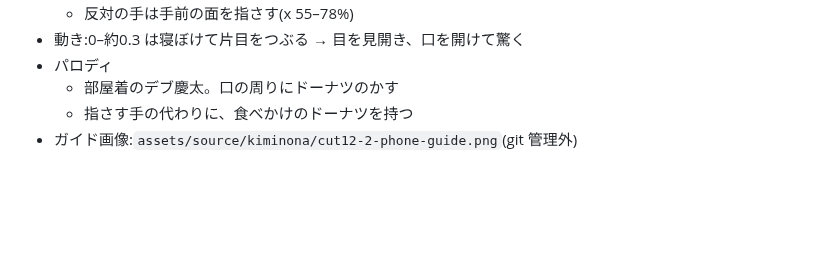
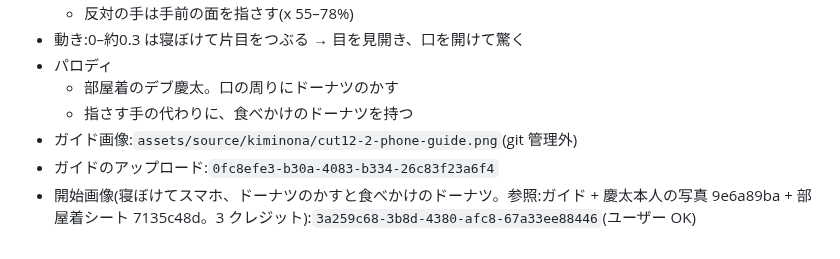
Before and after one commit to jaruj7434-wq/-, a Markdown page: prompts/kiminona-parody/cut12-discovery.md, the part around the change. Drawn GitHub-style; blank space fills up the shorter version.

Commit message:
cut12: カット2の開始画像を記録
Co-Authored-By: Claude Opus 5.5 <noreply@anthropic.com>
Claude-Session: https://claude.ai/code/session_016kBWZKsyqjCAKE5ammfRW8

```diff
--- a/prompts/kiminona-parody/cut12-discovery.md
+++ b/prompts/kiminona-parody/cut12-discovery.md
@@ -63,3 +63,5 @@
   - 部屋着のデブ慶太。口の周りにドーナツのかす
   - 指さす手の代わりに、食べかけのドーナツを持つ
 - ガイド画像:`assets/source/kiminona/cut12-2-phone-guide.png`(git 管理外)
+- ガイドのアップロード:`0fc8efe3-b30a-4083-b334-26c83f23a6f4`
+- 開始画像(寝ぼけてスマホ、ドーナツのかすと食べかけのドーナツ。参照:ガイド + 慶太本人の写真 9e6a89ba + 部屋着シート 7135c48d。3 クレジット):`3a259c68-3b8d-4380-afc8-67a33ee88446`(ユーザー OK)
```
